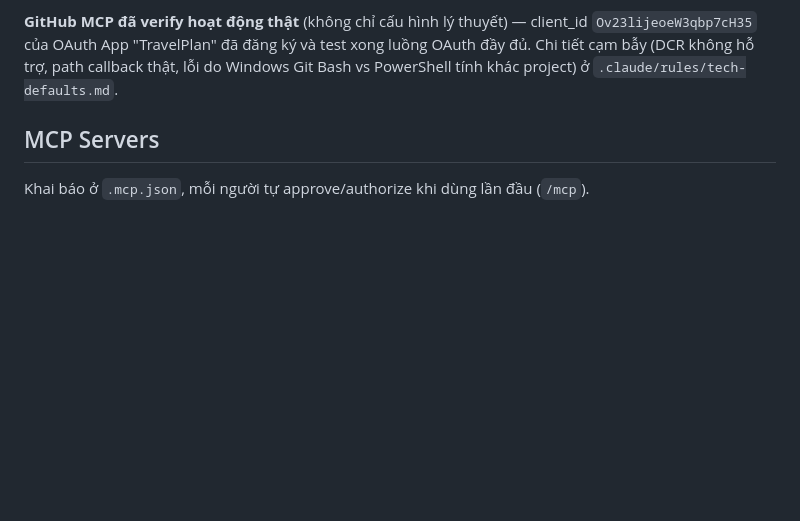
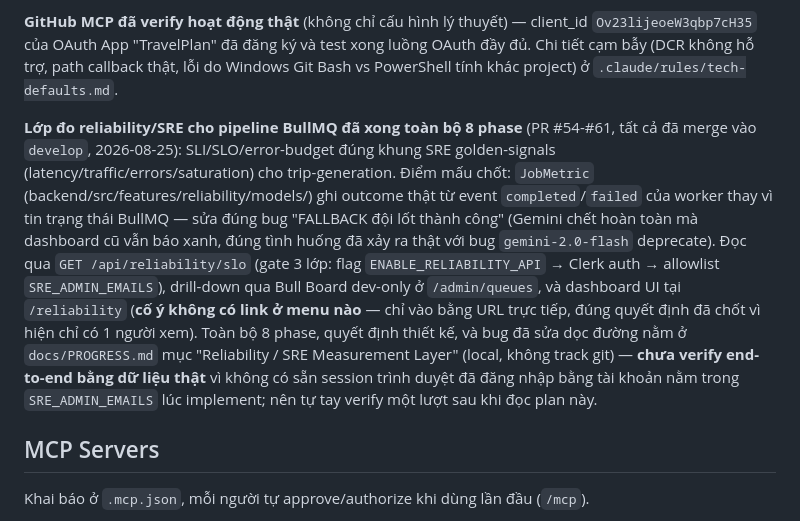
Before and after one commit to tlamDson/plancare, a Markdown page: CLAUDE.md, the part around the change. Drawn GitHub-style; blank space fills up the shorter version.

Commit message:
docs: record reliability/SRE plan completion in CLAUDE.md

```diff
--- a/CLAUDE.md
+++ b/CLAUDE.md
@@ -38,6 +38,8 @@ Theo `docs/PROGRESS.md`: tiến độ tổng thể ~85%. Đang có thay đổi d
 
 **GitHub MCP đã verify hoạt động thật** (không chỉ cấu hình lý thuyết) — client_id `Ov23lijeoeW3qbp7cH35` của OAuth App "TravelPlan" đã đăng ký và test xong luồng OAuth đầy đủ. Chi tiết cạm bẫy (DCR không hỗ trợ, path callback thật, lỗi do Windows Git Bash vs PowerShell tính khác project) ở `.claude/rules/tech-defaults.md`.
 
+**Lớp đo reliability/SRE cho pipeline BullMQ đã xong toàn bộ 8 phase** (PR #54-#61, tất cả đã merge vào `develop`, 2026-08-25): SLI/SLO/error-budget đúng khung SRE golden-signals (latency/traffic/errors/saturation) cho trip-generation. Điểm mấu chốt: `JobMetric` (backend/src/features/reliability/models/) ghi outcome thật từ event `completed`/`failed` của worker thay vì tin trạng thái BullMQ — sửa đúng bug "FALLBACK đội lốt thành công" (Gemini chết hoàn toàn mà dashboard cũ vẫn báo xanh, đúng tình huống đã xảy ra thật với bug `gemini-2.0-flash` deprecate). Đọc qua `GET /api/reliability/slo` (gate 3 lớp: flag `ENABLE_RELIABILITY_API` → Clerk auth → allowlist `SRE_ADMIN_EMAILS`), drill-down qua Bull Board dev-only ở `/admin/queues`, và dashboard UI tại `/reliability` (**cố ý không có link ở menu nào** — chỉ vào bằng URL trực tiếp, đúng quyết định đã chốt vì hiện chỉ có 1 người xem). Toàn bộ 8 phase, quyết định thiết kế, và bug đã sửa dọc đường nằm ở `docs/PROGRESS.md` mục "Reliability / SRE Measurement Layer" (local, không track git) — **chưa verify end-to-end bằng dữ liệu thật** vì không có sẵn session trình duyệt đã đăng nhập bằng tài khoản nằm trong `SRE_ADMIN_EMAILS` lúc implement; nên tự tay verify một lượt sau khi đọc plan này.
+
 ## MCP Servers
 
 Khai báo ở `.mcp.json`, mỗi người tự approve/authorize khi dùng lần đầu (`/mcp`).
```
